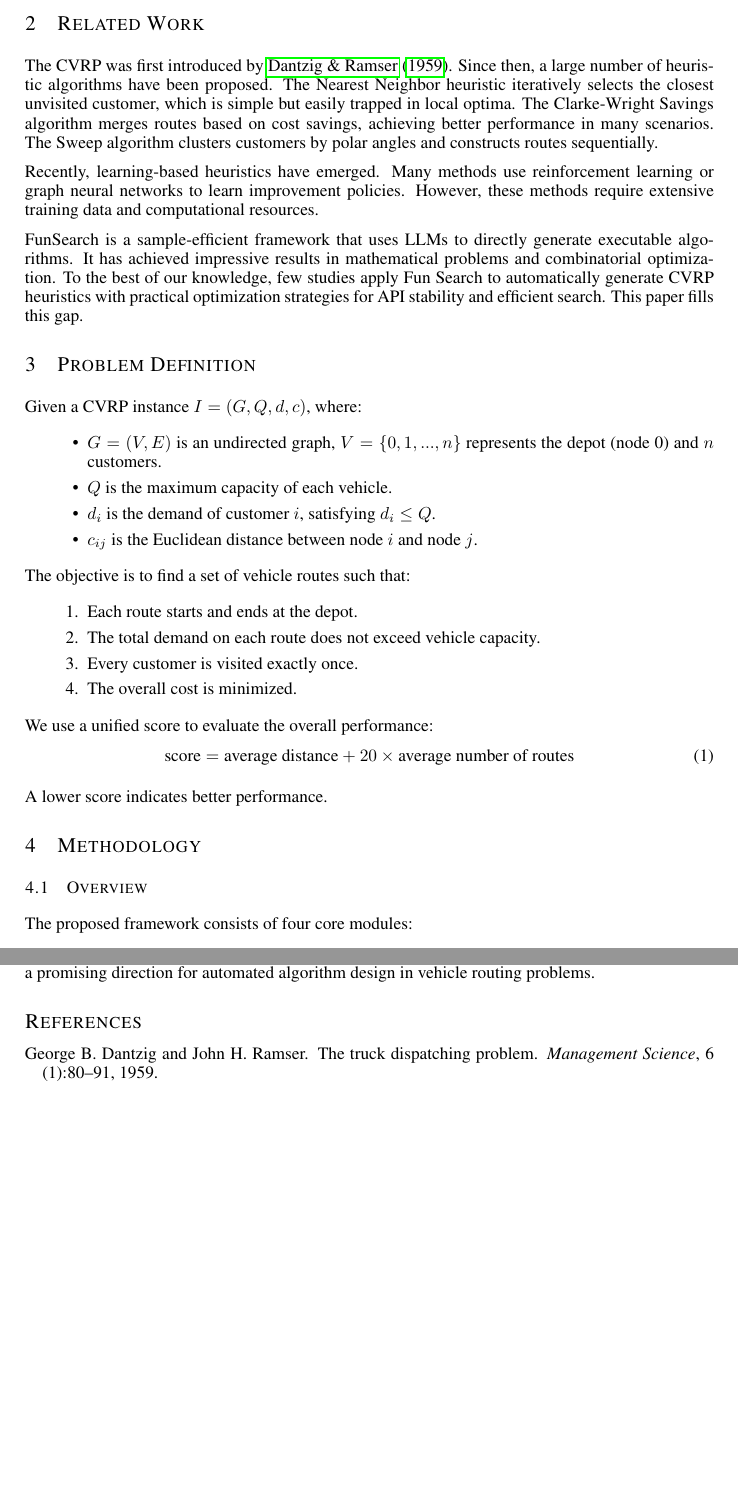
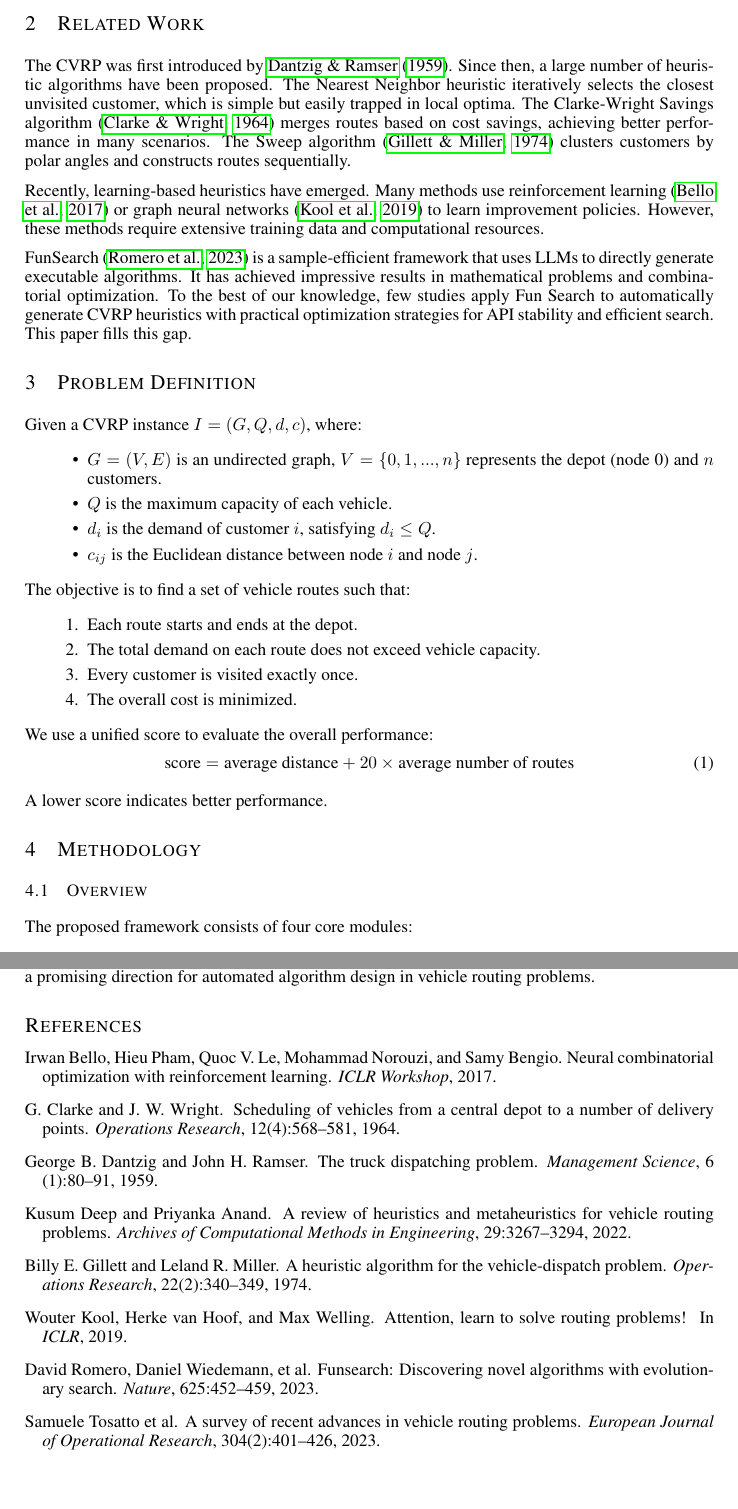
Before and after one commit to laiyk5/funsearch_cvrp, a LaTeX paper (docs/report/iclr2024_conference.tex, which reads docs/report/iclr2024_conference.bib): two parts of pages 2 and 6 of 6, joined at a grey line, cut so that both start at the same text. Compiled offline with pdfLaTeX.

Commit message:
Complete references section in ICLR paper
- Added missing citations: clarke1964, gillet1974, bello2016neural, kool2018attention, romero2023funsearch

- Added \nocite for tosatto2023survey and deep2022review

- All 8 references now appear in bibliography

```diff
--- a/docs/report/iclr2024_conference.bib
+++ b/docs/report/iclr2024_conference.bib
@@ -79,3 +79,12 @@ title = {Neural Combinatorial Optimization with Reinforcement Learning},
 journal = {ICLR Workshop},
 year = {2017}
 }
+
+@article{tosatto2023survey,
+author = {Tosatto, Samuele and others},
+title = {A Survey of Recent Advances in Vehicle Routing Problems},
+journal = {European Journal of Operational Research},
+volume = {304},
+number = {2},
+pages = {401--426},
+year = {2023},
@@ -81,0 +96,7 @@ year = {2017}
+title = {A Review of Heuristics and Metaheuristics for Vehicle Routing Problems},
+journal = {Archives of Computational Methods in Engineering},
+volume = {29},
+pages = {3267--3294},
+year = {2022},
+publisher = {Springer}
+}
--- a/docs/report/iclr2024_conference.tex
+++ b/docs/report/iclr2024_conference.tex
@@ -36,11 +36,11 @@ Inspired by this advancement, we develop an automatic CVRP heuristic generation
 
 \section{Related Work}
 
-The CVRP was first introduced by \citet{dantzig1959}. Since then, a large number of heuristic algorithms have been proposed. The Nearest Neighbor heuristic iteratively selects the closest unvisited customer, which is simple but easily trapped in local optima. The Clarke-Wright Savings algorithm merges routes based on cost savings, achieving better performance in many scenarios. The Sweep algorithm clusters customers by polar angles and constructs routes sequentially.
+The CVRP was first introduced by \citet{dantzig1959}. Since then, a large number of heuristic algorithms have been proposed. The Nearest Neighbor heuristic iteratively selects the closest unvisited customer, which is simple but easily trapped in local optima. The Clarke-Wright Savings algorithm \citep{clarke1964} merges routes based on cost savings, achieving better performance in many scenarios. The Sweep algorithm \citep{gillet1974} clusters customers by polar angles and constructs routes sequentially.
 
-Recently, learning-based heuristics have emerged. Many methods use reinforcement learning or graph neural networks to learn improvement policies. However, these methods require extensive training data and computational resources.
+Recently, learning-based heuristics have emerged. Many methods use reinforcement learning \citep{bello2016neural} or graph neural networks \citep{kool2018attention} to learn improvement policies. However, these methods require extensive training data and computational resources.
 
-FunSearch is a sample-efficient framework that uses LLMs to directly generate executable algorithms. It has achieved impressive results in mathematical problems and combinatorial optimization. To the best of our knowledge, few studies apply Fun Search to automatically generate CVRP heuristics with practical optimization strategies for API stability and efficient search. This paper fills this gap.
+FunSearch \citep{romero2023funsearch} is a sample-efficient framework that uses LLMs to directly generate executable algorithms. It has achieved impressive results in mathematical problems and combinatorial optimization. To the best of our knowledge, few studies apply Fun Search to automatically generate CVRP heuristics with practical optimization strategies for API stability and efficient search. This paper fills this gap.
 
 \section{Problem Definition}
 
```
Also changed, not shown: docs/report/iclr2024_conference.pdf, docs/report/iclr2024_conference.bib (5 more changed lines), docs/report/iclr2024_conference.tex (1 more changed lines).
